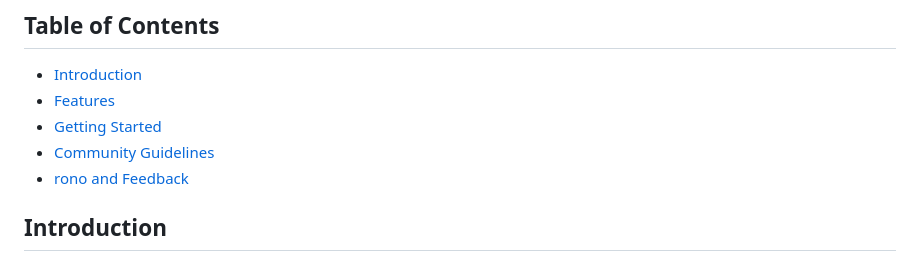
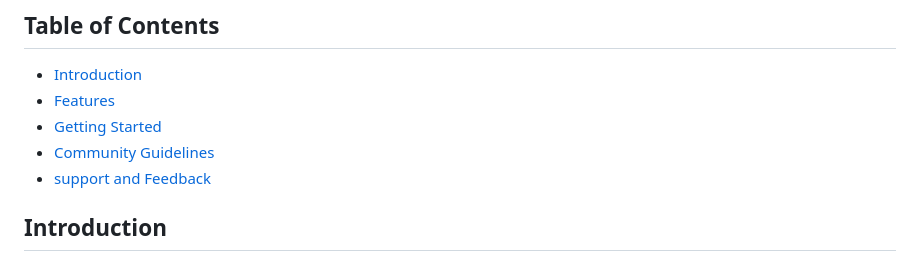
Before and after one commit to Rono0365/OneStack, a Markdown page: README.md, the part around the change. Rendered like a GitHub page.

Commit message:
Update README.md
Signed-off-by: Rono <63807776+Rono0365@users.noreply.github.com>

```diff
--- a/README.md
+++ b/README.md
@@ -8,7 +8,7 @@ Welcome to OneStack, a social platform designed specifically for tech students i
 - [Features](#features)
 - [Getting Started](#getting-started)
 - [Community Guidelines](#community-guidelines)
-- [rono and Feedback](#rono-and-feedback)
+- [support and Feedback](#support-and-feedback)
 
 ## Introduction
 
```
